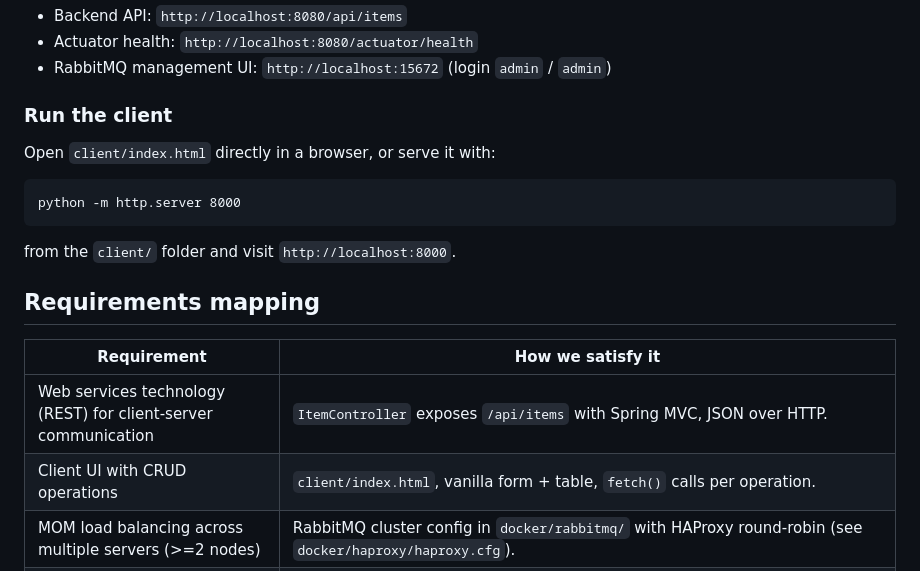
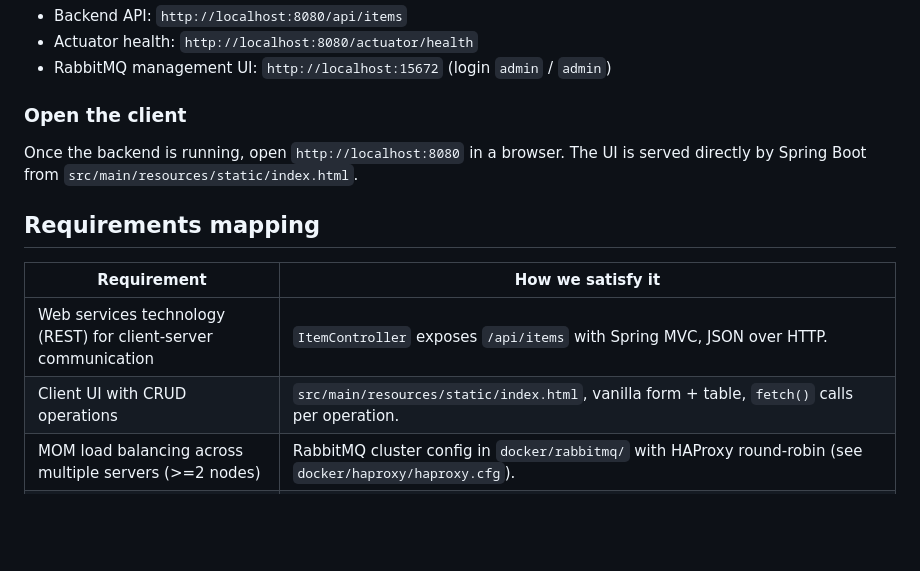
Before and after one commit to SabadosDan/wsmt-team-project, a Markdown page: README.md, the part around the change. GitHub-like rendering; blank space fills up the shorter version.

Commit message:
Add last minute changes

````diff
--- a/README.md
+++ b/README.md
@@ -87,22 +87,17 @@ Once started:
 - Actuator health: `http://localhost:8080/actuator/health`
 - RabbitMQ management UI: `http://localhost:15672` (login `admin` / `admin`)
 
-### Run the client
+### Open the client
 
-Open `client/index.html` directly in a browser, or serve it with:
-
-```
-python -m http.server 8000
-```
-
-from the `client/` folder and visit `http://localhost:8000`.
+Once the backend is running, open `http://localhost:8080` in a browser.
+The UI is served directly by Spring Boot from `src/main/resources/static/index.html`.
 
 ## Requirements mapping
 
 | Requirement | How we satisfy it |
 |-------------|-------------------|
 | Web services technology (REST) for client-server communication | `ItemController` exposes `/api/items` with Spring MVC, JSON over HTTP. |
-| Client UI with CRUD operations | `client/index.html`, vanilla form + table, `fetch()` calls per operation. |
+| Client UI with CRUD operations | `src/main/resources/static/index.html`, vanilla form + table, `fetch()` calls per operation. |
 | MOM load balancing across multiple servers (>=2 nodes) | RabbitMQ cluster config in `docker/rabbitmq/` with HAProxy round-robin (see `docker/haproxy/haproxy.cfg`). |
 | MOM failover | Quorum queue replicates the log across nodes (Raft); HAProxy health checks drop dead nodes within 5s. |
 | Message persistence | `durable: true` queue, publisher sets `MessageDeliveryMode.PERSISTENT`. |
````
